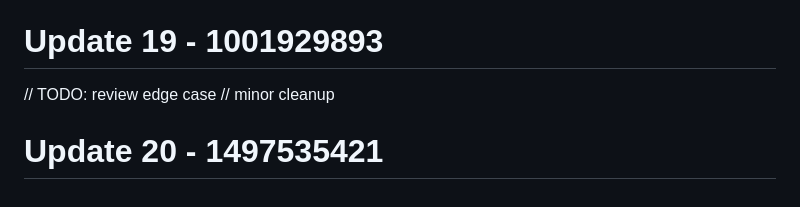
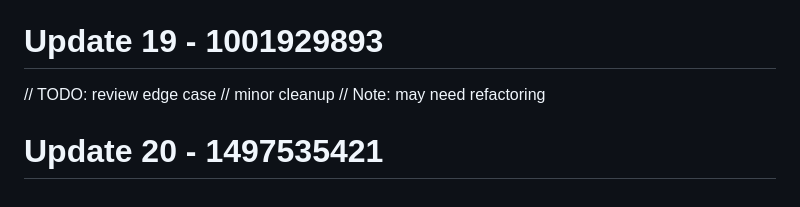
Before and after one commit to RootBugs/kwen-mobile, a Markdown page: README.md, the part around the change. Drawn GitHub-style.

Commit message:
add comment (minor)

```diff
--- a/README.md
+++ b/README.md
@@ -161,4 +161,5 @@ Repository cleaned.
 
 // TODO: review edge case
 // minor cleanup
+// Note: may need refactoring
 # Update 20 - 1497535421
```
